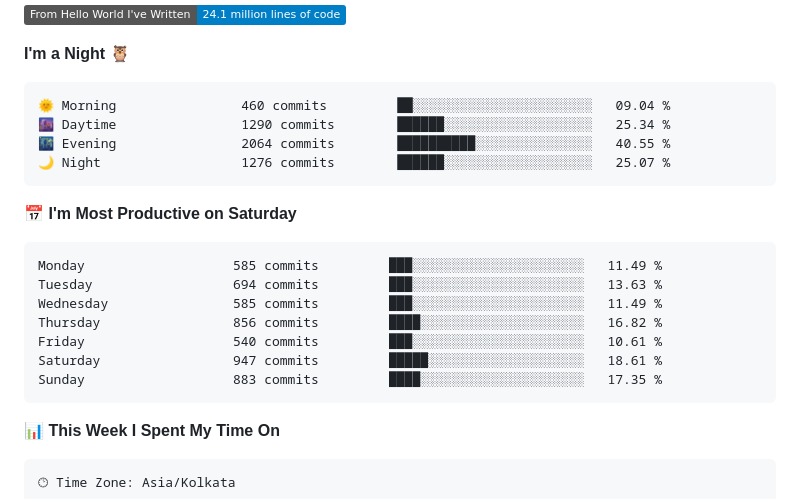
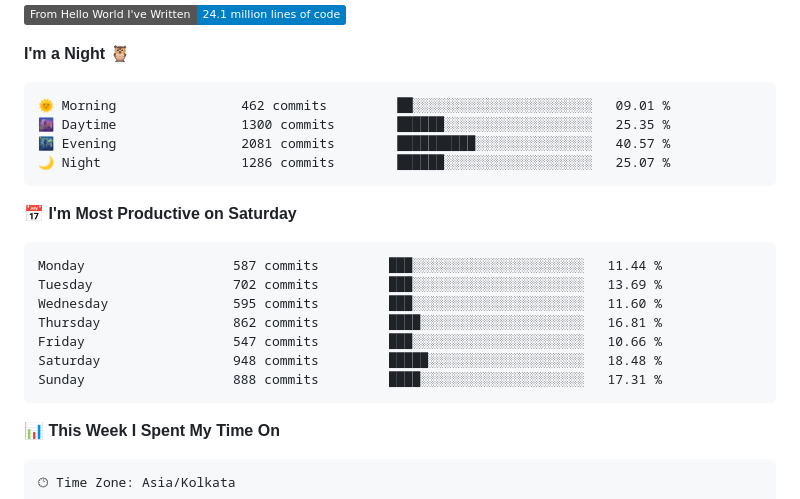
Before and after one commit to codeblooded47/codeblooded47, a Markdown page: README.md, the part around one of its changes. GitHub-like rendering; badges without logos.

Commit message:
Updated with Dev Metrics

````diff
--- a/README.md
+++ b/README.md
@@ -18,21 +18,21 @@
 **I'm a Night 🦉**
 
 ```text
-🌞 Morning                460 commits         ██░░░░░░░░░░░░░░░░░░░░░░░   09.04 %
-🌆 Daytime                1290 commits        ██████░░░░░░░░░░░░░░░░░░░   25.34 %
-🌃 Evening                2064 commits        ██████████░░░░░░░░░░░░░░░   40.55 %
-🌙 Night                  1276 commits        ██████░░░░░░░░░░░░░░░░░░░   25.07 %
+🌞 Morning                462 commits         ██░░░░░░░░░░░░░░░░░░░░░░░   09.01 %
+🌆 Daytime                1300 commits        ██████░░░░░░░░░░░░░░░░░░░   25.35 %
+🌃 Evening                2081 commits        ██████████░░░░░░░░░░░░░░░   40.57 %
+🌙 Night                  1286 commits        ██████░░░░░░░░░░░░░░░░░░░   25.07 %
 ```
 📅 **I'm Most Productive on Saturday**
 
 ```text
-Monday                   585 commits         ███░░░░░░░░░░░░░░░░░░░░░░   11.49 %
-Tuesday                  694 commits         ███░░░░░░░░░░░░░░░░░░░░░░   13.63 %
-Wednesday                585 commits         ███░░░░░░░░░░░░░░░░░░░░░░   11.49 %
-Thursday                 856 commits         ████░░░░░░░░░░░░░░░░░░░░░   16.82 %
-Friday                   540 commits         ███░░░░░░░░░░░░░░░░░░░░░░   10.61 %
-Saturday                 947 commits         █████░░░░░░░░░░░░░░░░░░░░   18.61 %
-Sunday                   883 commits         ████░░░░░░░░░░░░░░░░░░░░░   17.35 %
+Monday                   587 commits         ███░░░░░░░░░░░░░░░░░░░░░░   11.44 %
+Tuesday                  702 commits         ███░░░░░░░░░░░░░░░░░░░░░░   13.69 %
+Wednesday                595 commits         ███░░░░░░░░░░░░░░░░░░░░░░   11.60 %
+Thursday                 862 commits         ████░░░░░░░░░░░░░░░░░░░░░   16.81 %
+Friday                   547 commits         ███░░░░░░░░░░░░░░░░░░░░░░   10.66 %
+Saturday                 948 commits         █████░░░░░░░░░░░░░░░░░░░░   18.48 %
+Sunday                   888 commits         ████░░░░░░░░░░░░░░░░░░░░░   17.31 %
 ```
 
 
````
Also changed, not shown: other parts of README.md (+1 -1 lines).
